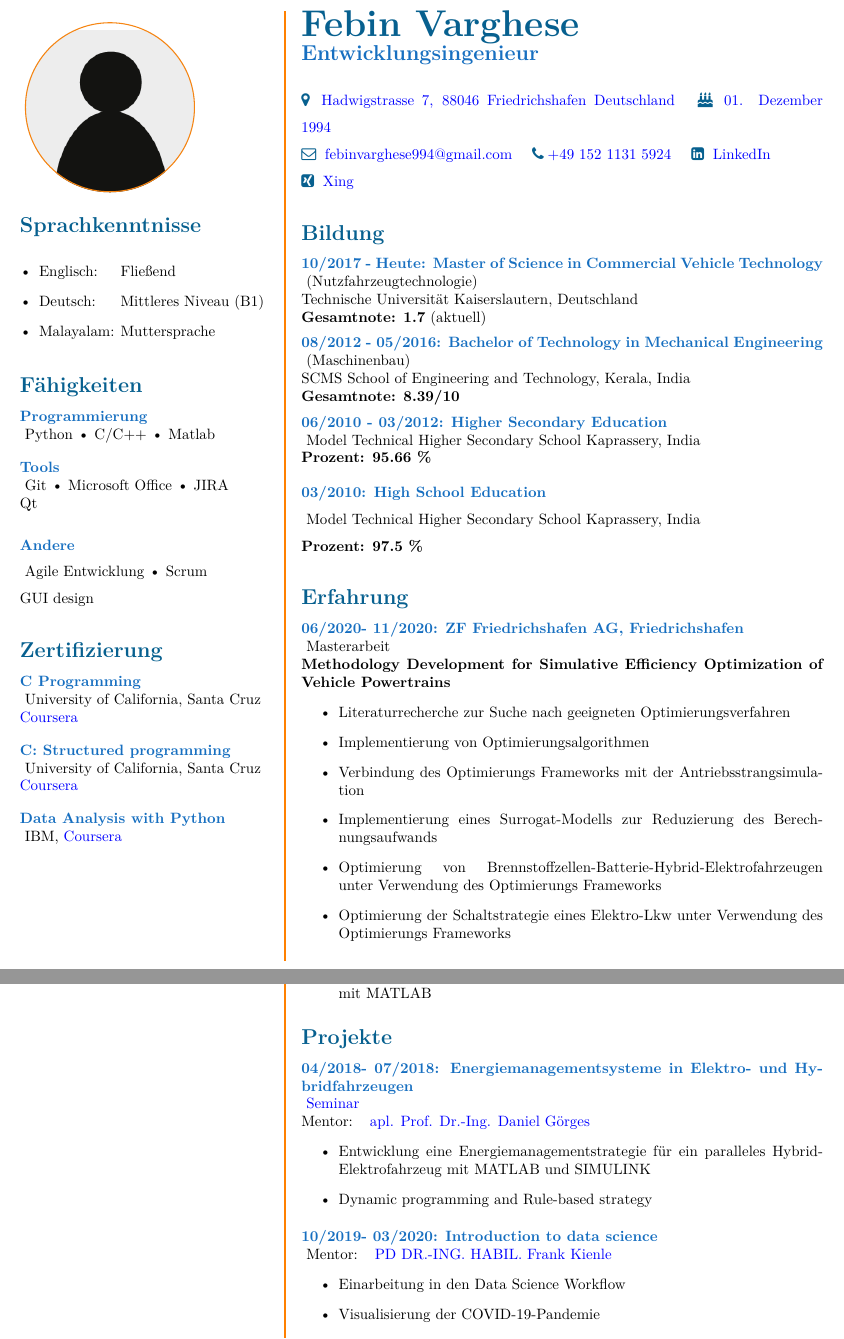
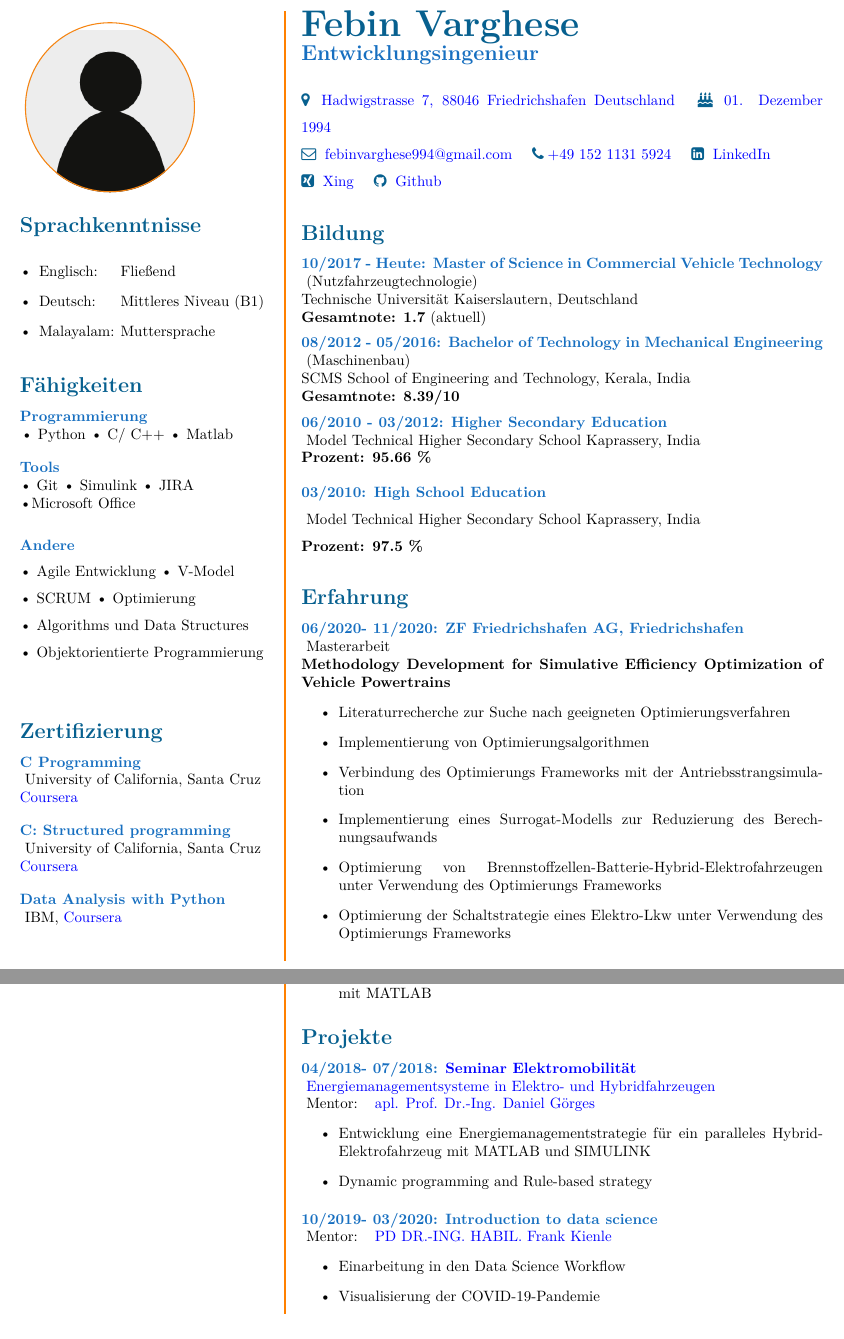
Before and after one commit to febin-varghese/CVLatex, a LaTeX CV (Lebenslauf_FebinVarghese.tex, which reads projects.tex, skills.tex, title.tex): two parts of pages 1 and 2 of 2, joined at a grey line, cut so that both start at the same text. Compiled offline with XeLaTeX.

Commit message:
Minor changes

```diff
--- a/projects.tex
+++ b/projects.tex
@@ -1,6 +1,6 @@
 \CVSection{Projekte}
-\CVItem{04/2018- 07/2018: Energiemanagementsysteme in Elektro- und Hybridfahrzeugen}
-\href{https://www.eit.uni-kl.de/en/jem/teaching/seminar-electromobility/}{\color{blue} Seminar}\\
+\CVItem{04/2018- 07/2018: \href{https://www.eit.uni-kl.de/en/jem/teaching/seminar-electromobility/}{\color{blue} Seminar Elektromobilität}}
+{\color{blue} Energiemanagementsysteme in Elektro- und Hybridfahrzeugen\\}
 Mentor: \href{https://www.eit.uni-kl.de/en/jem/team/}{\color{blue}\hspace{.25em} apl. Prof. Dr.-Ing. Daniel Görges}
 \begin{itemize}
 	\item Entwicklung eine Energiemanagementstrategie für ein paralleles Hybrid-Elektrofahrzeug mit MATLAB und SIMULINK
@@ -8,7 +8,7 @@ Mentor: \href{https://www.eit.uni-kl.de/en/jem/team/}{\color{blue}\hspace{.25em}
 \end{itemize}
 \SmallSep
 
-\CVItem{10/2019- 03/2020: Introduction to data science}
+\CVItem{10/2019- 03/2020: \href{https://github.com/febin-varghese/Enterprise-Data-Science}{Introduction to data science}}
 Mentor: \href{https://ems.eit.uni-kl.de/en/staff/frank-kienle/}{\color{blue}\hspace{.25em} PD DR.-ING. HABIL. Frank Kienle}
 \begin{itemize}
 	\item Einarbeitung in den Data Science Workflow
--- a/skills.tex
+++ b/skills.tex
@@ -1,13 +1,14 @@
 \CVSection{Fähigkeiten}
 \CVItem{Programmierung}
-Python \textbullet{} C/C++ \textbullet{} Matlab
+\makebox[2cm]{\hspace{8em}\textbullet{} Python \textbullet{} C/ C++ \textbullet{} Matlab\hfill}
 \Sep
 
 \CVItem{Tools}
-Git \textbullet{} Microsoft Office \textbullet{} JIRA\\ Qt
+\makebox[2cm]{\hspace{5.3em}\textbullet{} Git \textbullet{} Simulink \textbullet{} JIRA\hfill} \\\textbullet{}Microsoft Office%\textbullet{}SQL
 \Sep
 
 \CVItem{Andere}
-Agile Entwicklung \textbullet{} Scrum\\
-GUI design
+\makebox[2cm]{\hspace{8em}\textbullet{} Agile Entwicklung \textbullet{} V-Model} \\
+\textbullet{} SCRUM \textbullet{} Optimierung\\\textbullet{} Algorithms und Data Structures\\\textbullet{} Objektorientierte Programmierung\\%
+%\textbullet{} Clean Code \textbullet{} TDD \textbullet{} Unit Test
 \last
--- a/title.tex
+++ b/title.tex
@@ -11,4 +11,5 @@
 \color{MidnightBlue}{\faLinkedinSquare{\href{https://www.linkedin.com/in/febinvarghese994/}{\color{blue}\hspace{.25em} LinkedIn}}}\\ % linkedin
 \color{MidnightBlue}{\faXingSquare{\href{https://www.xing.com/profile/Febin_Varghese/cv}{\color{blue}\hspace{.25em} Xing\quad}}} % xing
 %\color{MidnightBlue}{\faGithub{\href{https://github.com/febin-varghese}{\color{blue}\hspace{.25em} Github}}}% github
+\color{MidnightBlue}{\faGithub{\href{https://febin-varghese.github.io/my-profile/}{\color{blue}\hspace{.25em} Github}}}% github profile
 \last
```
